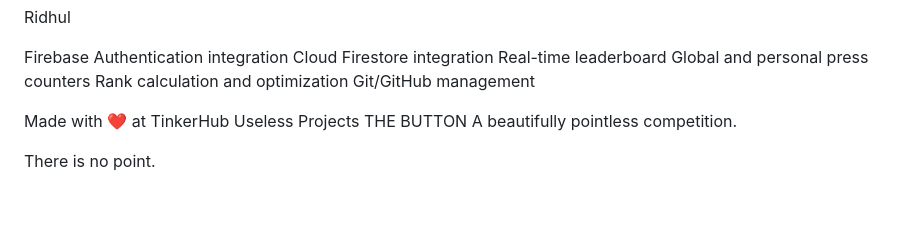
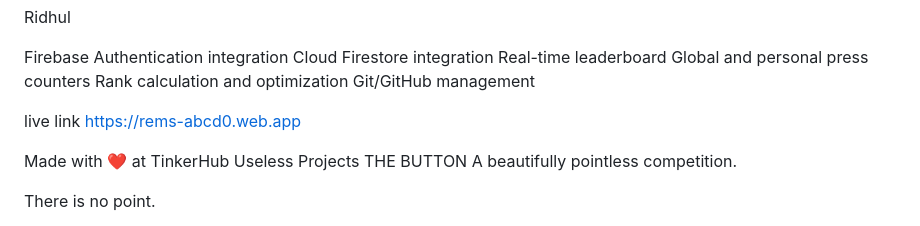
Before and after one commit to ridhulroy36-lgtm/zeroday, a Markdown page: README.md, the part around the change. Drawn GitHub-style; blank space fills up the shorter version.

```diff
--- a/README.md
+++ b/README.md
@@ -140,6 +140,9 @@ Global and personal press counters
 Rank calculation and optimization
 Git/GitHub management
 
+live link
+https://rems-abcd0.web.app
+
 
 
 Made with ❤️ at TinkerHub Useless Projects
```
